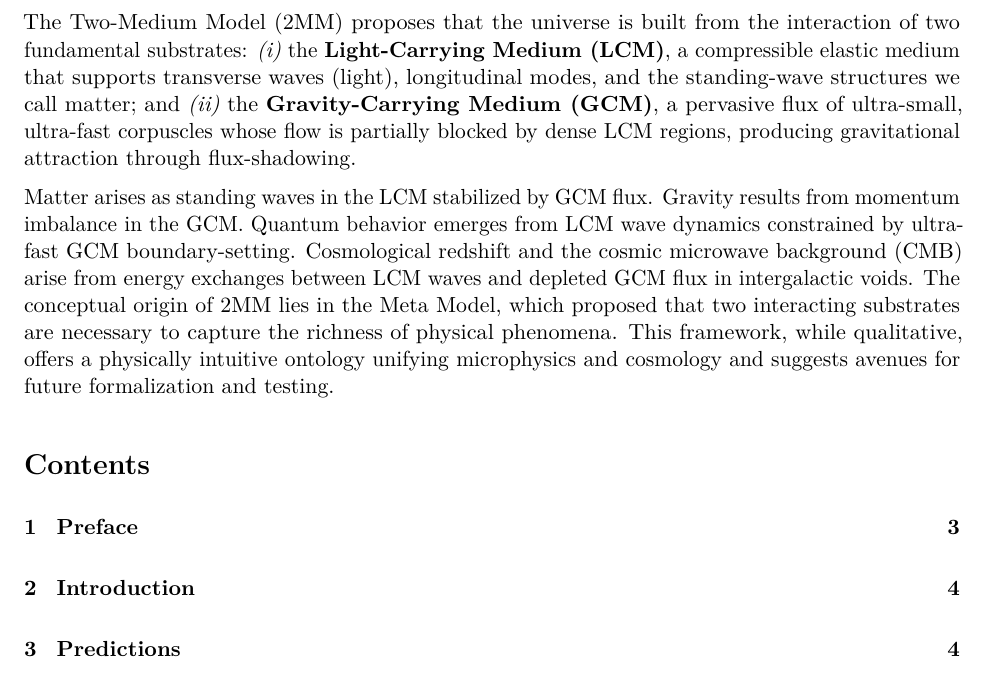
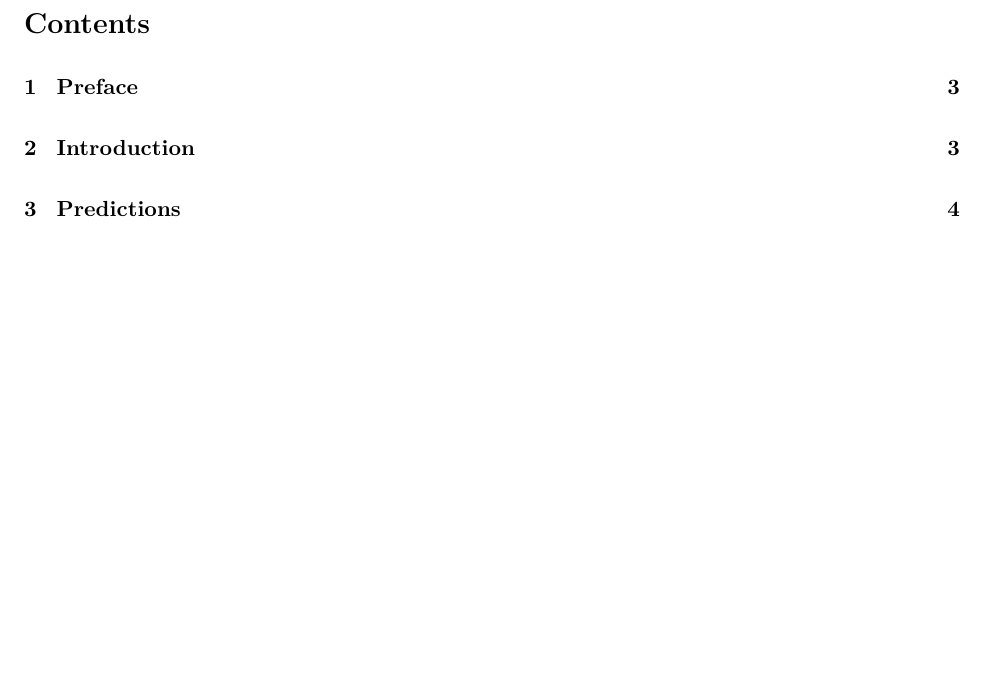
Before and after one commit to ktonon/two-medium-model, a LaTeX document (src/md.tex): part of page 1 of 44, cut at the place of the change, the shorter picture padded with empty space. Compiled offline with pdfLaTeX.

```diff
--- a/src/md.tex
+++ b/src/md.tex
@@ -50,12 +46,4 @@
-\date{\today}
-
 \begin{document}
-
-The Two-Medium Model (2MM) proposes that the universe is built from the interaction of two fundamental substrates:
-\emph{(i)} the \textbf{Light-Carrying Medium (LCM)}, a compressible elastic medium that supports transverse waves (light), longitudinal modes, and the standing-wave structures we call matter; and
-\emph{(ii)} the \textbf{Gravity-Carrying Medium (GCM)}, a pervasive flux of ultra-small, ultra-fast corpuscles whose flow is partially blocked by dense LCM regions, producing gravitational attraction through flux-shadowing.
-
-Matter arises as standing waves in the LCM stabilized by GCM flux. Gravity results from momentum imbalance in the GCM. Quantum behavior emerges from LCM wave dynamics constrained by ultra-fast GCM boundary-setting. Cosmological redshift and the cosmic microwave background (CMB) arise from energy exchanges between LCM waves and depleted GCM flux in intergalactic voids. The conceptual origin of 2MM lies in the Meta Model, which proposed that two interacting substrates are necessary to capture the richness of physical phenomena. This framework, while qualitative, offers a physically intuitive ontology unifying microphysics and cosmology and suggests avenues for future formalization and testing.
 
 \input{main}
 
```
Also changed, not shown: README.md, src/md.tex (4 more changed lines), 1 other file.
